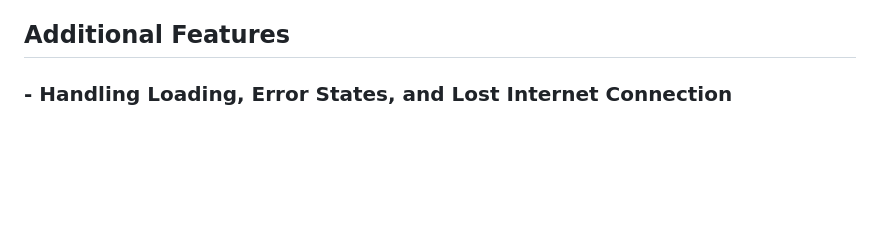
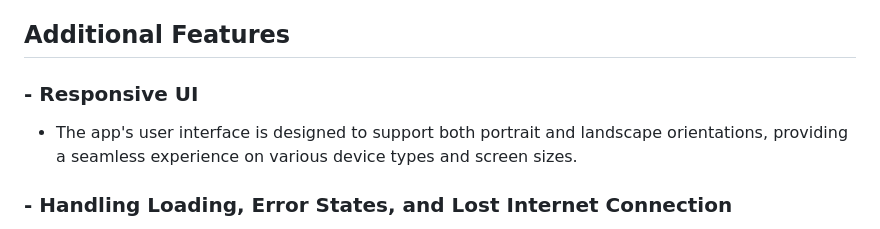
Before and after one commit to ibrdrahim/ecommerce_dummy, a Markdown page: README.md, the part around the change. Rendered like a GitHub page; blank space fills up the shorter version.

```diff
--- a/README.md
+++ b/README.md
@@ -29,6 +29,9 @@ This mobile application, built using Flutter, allows users to browse and search
 - Provide a checkout option for users to complete their purchases.
 
 ## Additional Features
+
+### - Responsive UI
+- The app's user interface is designed to support both portrait and landscape orientations, providing a seamless experience on various device types and screen sizes.
 
 ### - Handling Loading, Error States, and Lost Internet Connection
 - Implement functionality to refresh the data automatically once the internet connection is reestablished after being offline.
```
